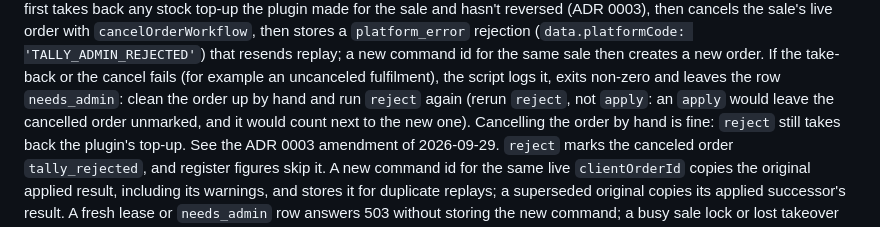
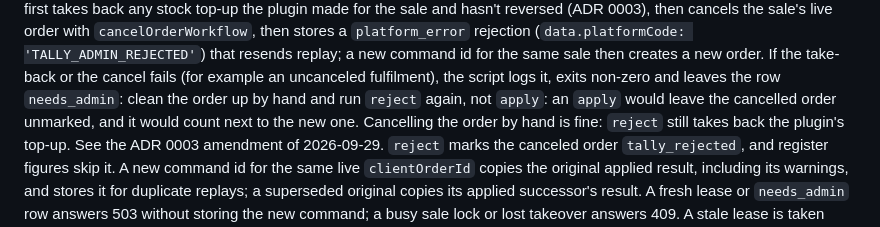
Before and after one commit to medusapos/app, a Markdown page: packages/medusa-plugin/README.md, the part around the change. Rendered like a GitHub page.

Commit message:
docs: PR 122 review nits (recorded version, in_progress fall-through) and README wording
Co-Authored-By: Claude Opus 5.5 <noreply@anthropic.com>

```diff
--- a/packages/medusa-plugin/README.md
+++ b/packages/medusa-plugin/README.md
@@ -150,7 +150,7 @@ top-up the plugin made for the sale and hasn't reversed (ADR 0003), then cancels
 `cancelOrderWorkflow`, then stores a `platform_error` rejection (`data.platformCode: 'TALLY_ADMIN_REJECTED'`) that resends
 replay; a new command id for the same sale then creates a new order. If the take-back or the cancel fails (for example an
 uncanceled fulfilment), the script logs it, exits non-zero and leaves the row `needs_admin`: clean the order up by hand and
-run `reject` again (rerun `reject`, not `apply`: an `apply` would leave the cancelled order unmarked, and it would count next to the new one).
+run `reject` again, not `apply`: an `apply` would leave the cancelled order unmarked, and it would count next to the new one.
 Cancelling the order by hand is fine: `reject` still takes back the plugin's top-up. See the ADR 0003 amendment of 2026-09-29.
 `reject` marks the canceled order `tally_rejected`, and register figures skip it.
 A new command id for the same live `clientOrderId` copies the original applied result, including its warnings,
```
Also changed, not shown: docs/adr/0003-offline-sale-stock.md (+1 -1 lines), docs/adr/0004-invalid-payload-rejection.md (+1 -1 lines).
